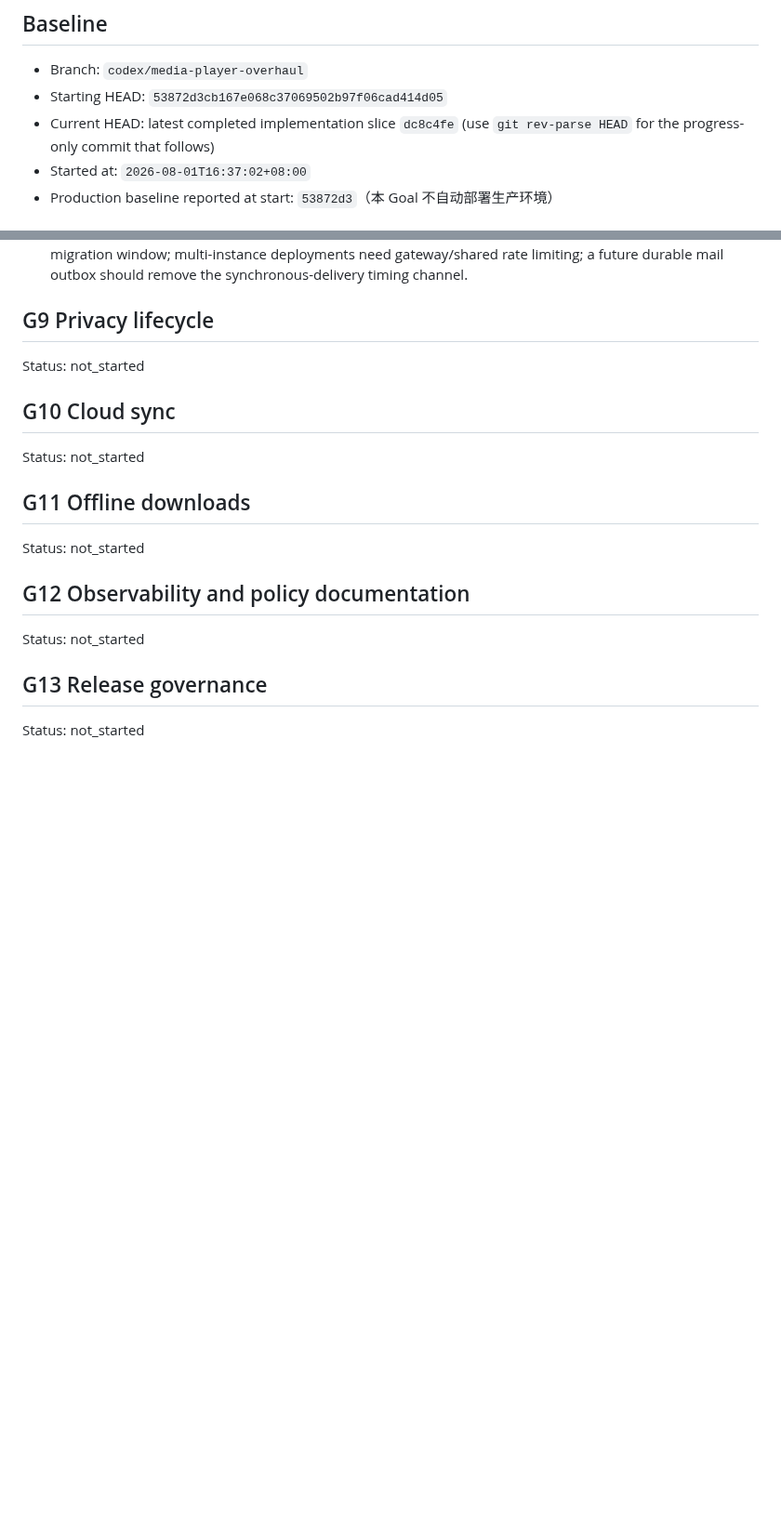
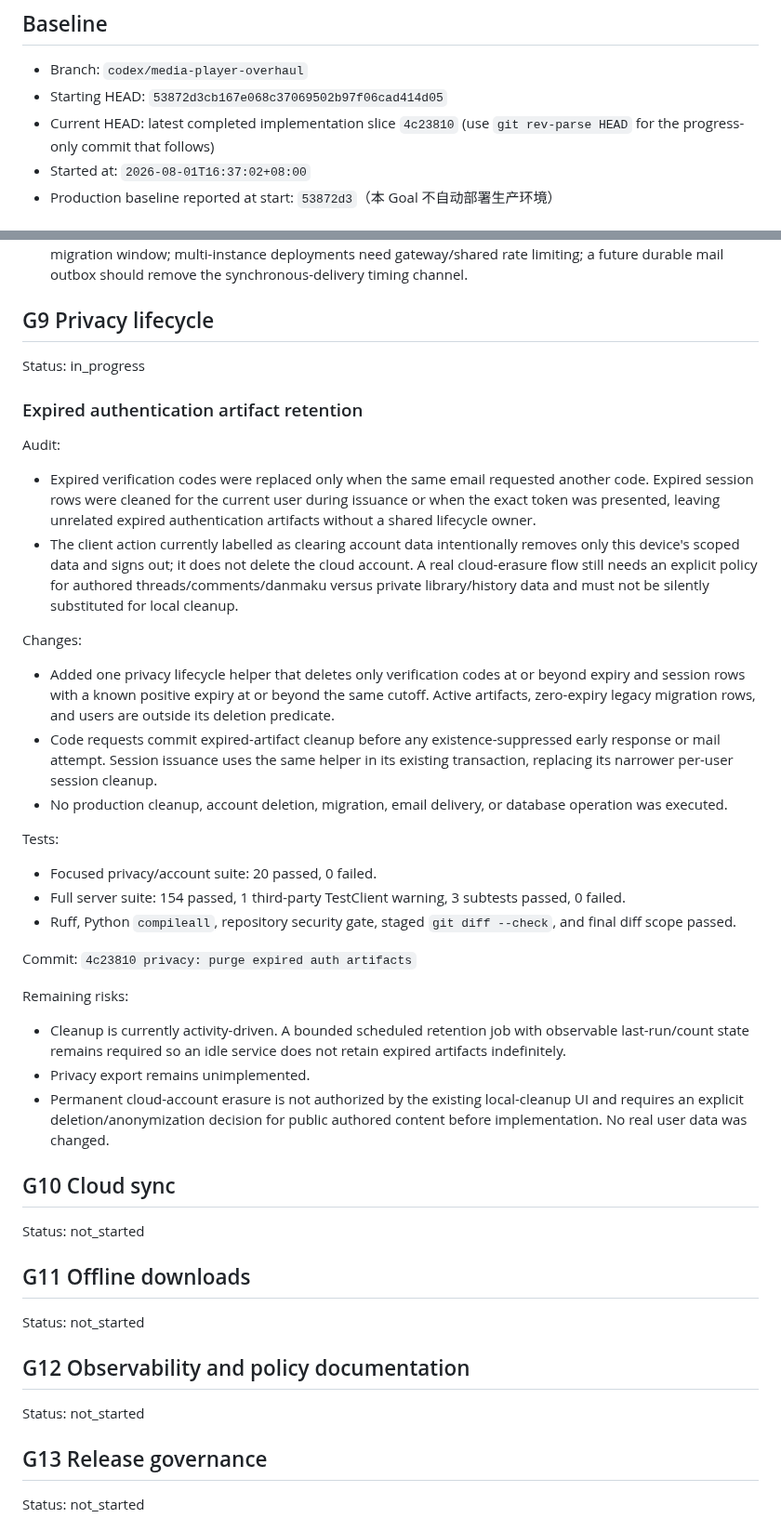
Before and after one commit to fanyong07/Zeluna, a Markdown page: docs/engineering-goal-progress.md, 2 parts joined by grey strips. Shown at 93% size. GitHub-like rendering; blank space fills up the shorter version.

Commit message:
docs: record G9 auth retention

```diff
--- a/docs/engineering-goal-progress.md
+++ b/docs/engineering-goal-progress.md
@@ -8,7 +8,7 @@
 
 - Branch: `codex/media-player-overhaul`
 - Starting HEAD: `53872d3cb167e068c37069502b97f06cad414d05`
-- Current HEAD: latest completed implementation slice `dc8c4fe` (use `git rev-parse HEAD` for the progress-only commit that follows)
+- Current HEAD: latest completed implementation slice `4c23810` (use `git rev-parse HEAD` for the progress-only commit that follows)
 - Started at: `2026-08-01T16:37:02+08:00`
 - Production baseline reported at start: `53872d3`（本 Goal 不自动部署生产环境）
 
@@ -1168,7 +1168,34 @@ Commit: `dc8c4fe security: close account enumeration paths`
 
 ## G9 Privacy lifecycle
 
-Status: not_started
+Status: in_progress
+
+### Expired authentication artifact retention
+
+Audit:
+
+- Expired verification codes were replaced only when the same email requested another code. Expired session rows were cleaned for the current user during issuance or when the exact token was presented, leaving unrelated expired authentication artifacts without a shared lifecycle owner.
+- The client action currently labelled as clearing account data intentionally removes only this device's scoped data and signs out; it does not delete the cloud account. A real cloud-erasure flow still needs an explicit policy for authored threads/comments/danmaku versus private library/history data and must not be silently substituted for local cleanup.
+
+Changes:
+
+- Added one privacy lifecycle helper that deletes only verification codes at or beyond expiry and session rows with a known positive expiry at or beyond the same cutoff. Active artifacts, zero-expiry legacy migration rows, and users are outside its deletion predicate.
+- Code requests commit expired-artifact cleanup before any existence-suppressed early response or mail attempt. Session issuance uses the same helper in its existing transaction, replacing its narrower per-user session cleanup.
+- No production cleanup, account deletion, migration, email delivery, or database operation was executed.
+
+Tests:
+
+- Focused privacy/account suite: 20 passed, 0 failed.
+- Full server suite: 154 passed, 1 third-party TestClient warning, 3 subtests passed, 0 failed.
+- Ruff, Python `compileall`, repository security gate, staged `git diff --check`, and final diff scope passed.
+
+Commit: `4c23810 privacy: purge expired auth artifacts`
+
+Remaining risks:
+
+- Cleanup is currently activity-driven. A bounded scheduled retention job with observable last-run/count state remains required so an idle service does not retain expired artifacts indefinitely.
+- Privacy export remains unimplemented.
+- Permanent cloud-account erasure is not authorized by the existing local-cleanup UI and requires an explicit deletion/anonymization decision for public authored content before implementation. No real user data was changed.
 
 ## G10 Cloud sync
 
```
